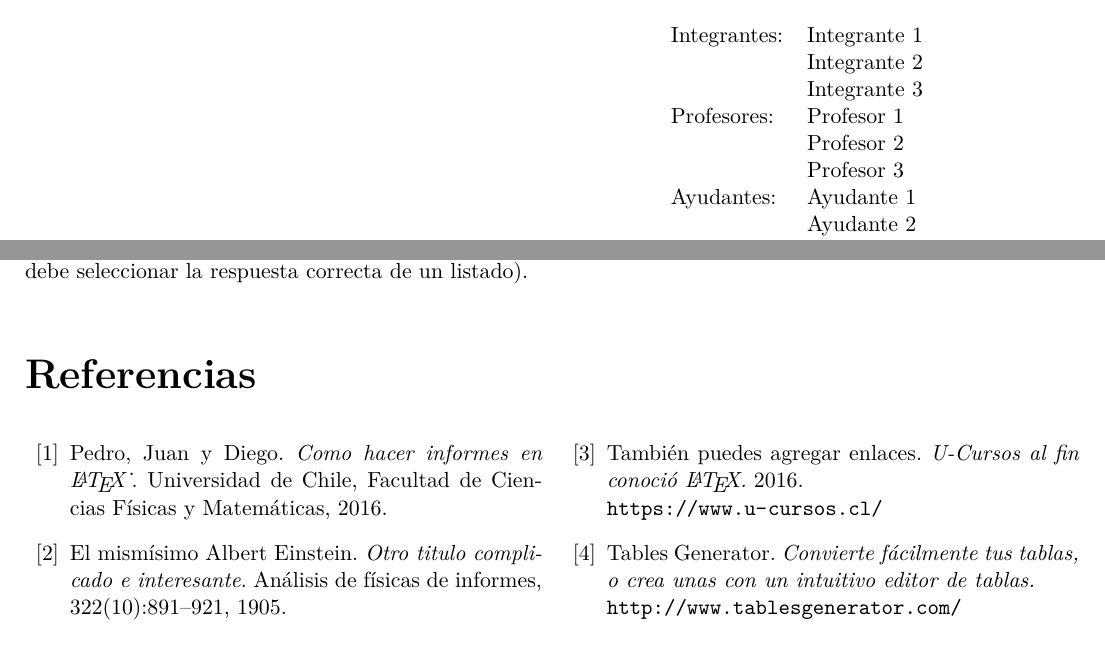
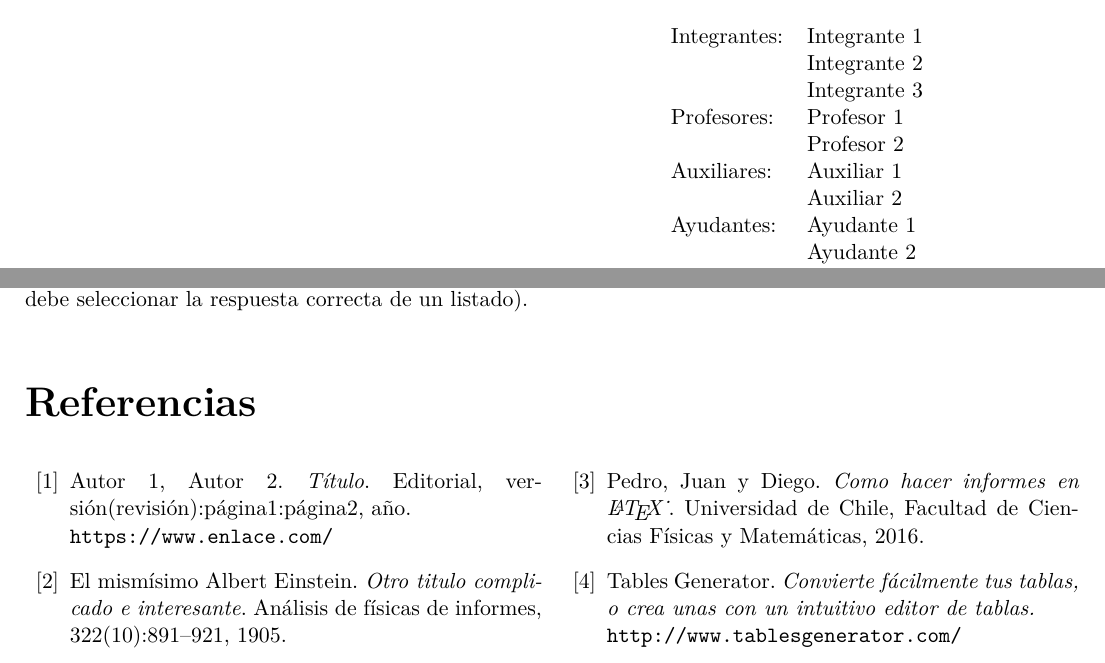
Before and after one commit to Template-Latex/Template-Informe, a LaTeX document (Informe.tex): two parts of pages 1 and 5 of 5, joined at a grey line, cut so that both start at the same text. Compiled offline with pdfLaTeX.

Commit message:
Version 1.9.0-2

```diff
--- a/Informe.tex
+++ b/Informe.tex
@@ -261,9 +261,13 @@
 			Profesores:
 				& \begin{tabular}[t]{@{}l@{}}
 					Profesor 1 \\
-					Profesor 2 \\
-					Profesor 3
+					Profesor 2
 				\end{tabular} \\
+			Auxiliares:
+				& \begin{tabular}[t]{@{}l@{}}
+					Auxiliar 1 \\
+					Auxiliar 2
+				\end{tabular}\\
 			Ayudantes:
 				& \begin{tabular}[t]{@{}l@{}}
 					Ayudante 1 \\
@@ -401,21 +405,21 @@
 \begin{thebibliography}{99}
 	\addcontentsline{toc}{section}{Referencias}
 
-	\bibitem{pjd}
-		Pedro, Juan y Diego.
-		\textit{Como hacer informes en \LaTeX\.}.
-		Universidad de Chile, Facultad de Ciencias Físicas y Matemáticas, 2016.
+	\bibitem{entrada1}
+		\hbadness=10000 Autor 1, Autor 2.
+		\textit{Título}.
+		Editorial, versión(revisión):página1:página2, año.
+		\\\url{https://www.enlace.com/}
 
 	\bibitem{einstein}
 		\hbadness=10000 El mismísimo Albert Einstein.
 		\textit{Otro titulo complicado e interesante}.
 		Análisis de físicas de informes, 322(10):891–921, 1905.
 
-	\bibitem{ucursos}
-		También puedes agregar enlaces.
-		\textit{U-Cursos al fin conoció \LaTeX.}
-		2016.
-		\\\url{https://www.u-cursos.cl/}
+	\bibitem{pjd}
+		Pedro, Juan y Diego.
+		\textit{Como hacer informes en \LaTeX\.}.
+		Universidad de Chile, Facultad de Ciencias Físicas y Matemáticas, 2016.
 
 	\bibitem{conversortabla}
 		Tables Generator.
```
Also changed, not shown: Informe.pdf, Informe.tex (2 more changed lines).
